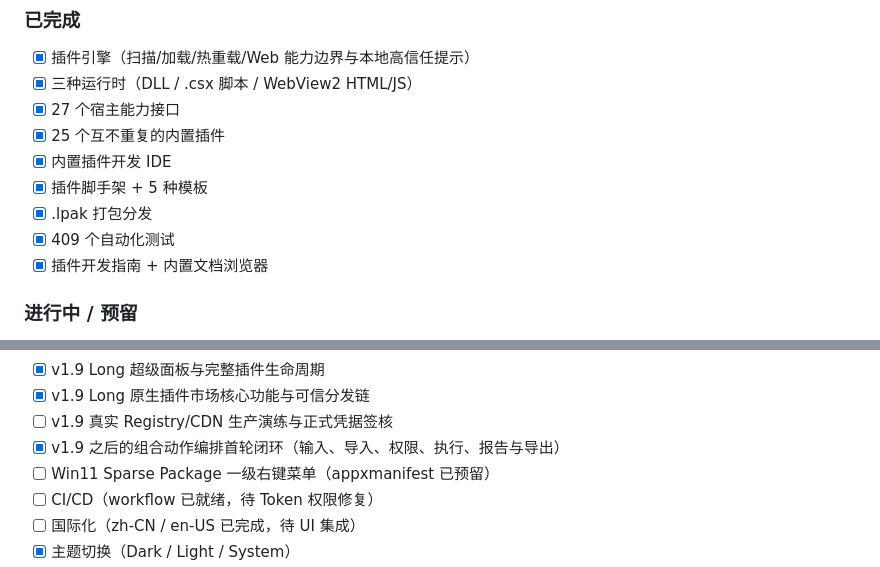
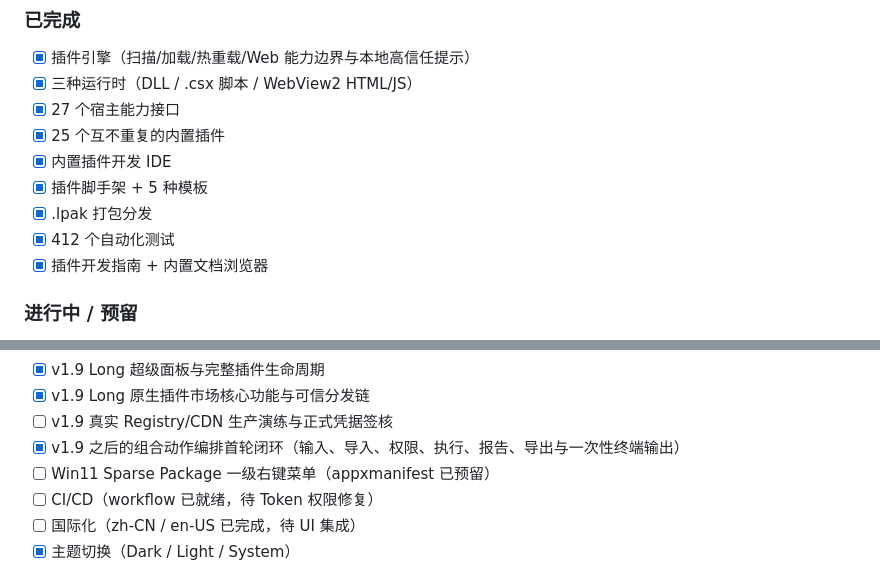
Before and after one commit to Longyuyeee/Long_BetterWindows, a Markdown page: README.md, 2 parts joined by grey strips. Rendered like a GitHub page.

```diff
--- a/README.md
+++ b/README.md
@@ -217,7 +217,7 @@ Long_BetterWindows/
 - [x] 内置插件开发 IDE
 - [x] 插件脚手架 + 5 种模板
 - [x] .lpak 打包分发
-- [x] 409 个自动化测试
+- [x] 412 个自动化测试
 - [x] 插件开发指南 + 内置文档浏览器
 
 ### 进行中 / 预留
@@ -234,7 +234,7 @@ Long_BetterWindows/
 - [x] v1.9 Long 超级面板与完整插件生命周期
 - [x] v1.9 Long 原生插件市场核心功能与可信分发链
 - [ ] v1.9 真实 Registry/CDN 生产演练与正式凭据签核
-- [x] v1.9 之后的组合动作编排首轮闭环（输入、导入、权限、执行、报告与导出）
+- [x] v1.9 之后的组合动作编排首轮闭环（输入、导入、权限、执行、报告、导出与一次性终端输出）
 - [ ] Win11 Sparse Package 一级右键菜单（appxmanifest 已预留）
 - [ ] CI/CD（workflow 已就绪，待 Token 权限修复）
 - [ ] 国际化（zh-CN / en-US 已完成，待 UI 集成）
```
Also changed, not shown: docs/当前开发状态.md (+2 -2 lines), docs/组合动作编排协议.md (+5 -2 lines).
